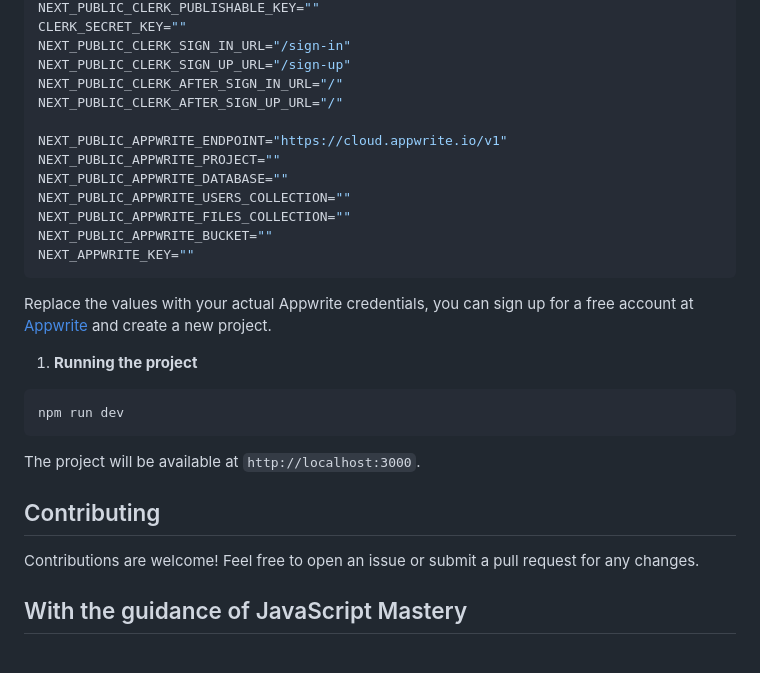
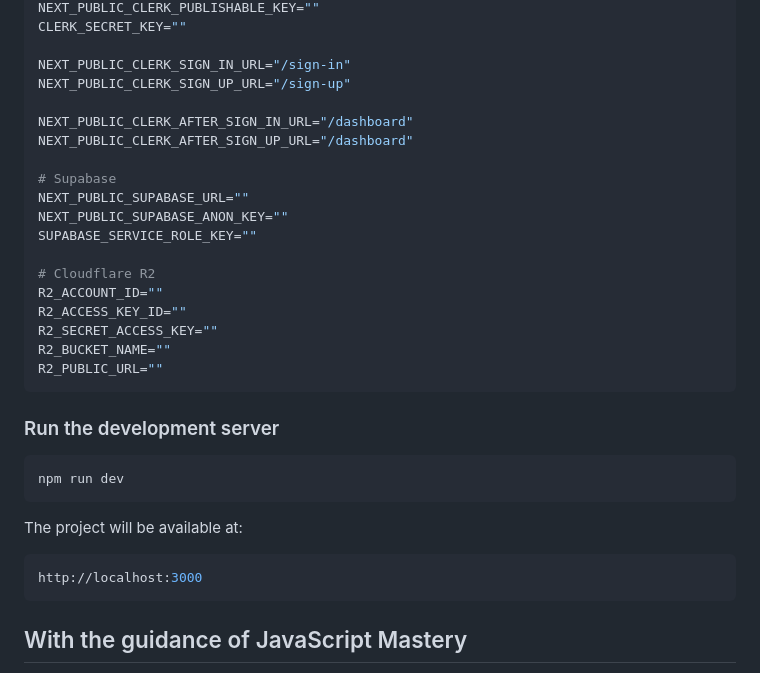
Before and after one commit to aditya-2k23/store-it, a Markdown page: README.md, the part around one of its changes. Rendered like a GitHub page.

````diff
--- a/README.md
+++ b/README.md
@@ -64,32 +154,36 @@ Create a `.env.local` file in the root directory and add the following environme
 NEXT_PUBLIC_CLERK_PUBLISHABLE_KEY=""
 CLERK_SECRET_KEY=""
+
 NEXT_PUBLIC_CLERK_SIGN_IN_URL="/sign-in"
 NEXT_PUBLIC_CLERK_SIGN_UP_URL="/sign-up"
-NEXT_PUBLIC_CLERK_AFTER_SIGN_IN_URL="/"
-NEXT_PUBLIC_CLERK_AFTER_SIGN_UP_URL="/"
 
-NEXT_PUBLIC_APPWRITE_ENDPOINT="https://cloud.appwrite.io/v1"
-NEXT_PUBLIC_APPWRITE_PROJECT=""
-NEXT_PUBLIC_APPWRITE_DATABASE=""
-NEXT_PUBLIC_APPWRITE_USERS_COLLECTION=""
-NEXT_PUBLIC_APPWRITE_FILES_COLLECTION=""
-NEXT_PUBLIC_APPWRITE_BUCKET=""
-NEXT_APPWRITE_KEY=""
+NEXT_PUBLIC_CLERK_AFTER_SIGN_IN_URL="/dashboard"
+NEXT_PUBLIC_CLERK_AFTER_SIGN_UP_URL="/dashboard"
+
+# Supabase
+NEXT_PUBLIC_SUPABASE_URL=""
+NEXT_PUBLIC_SUPABASE_ANON_KEY=""
+SUPABASE_SERVICE_ROLE_KEY=""
+
+# Cloudflare R2
+R2_ACCOUNT_ID=""
+R2_ACCESS_KEY_ID=""
+R2_SECRET_ACCESS_KEY=""
+R2_BUCKET_NAME=""
+R2_PUBLIC_URL=""
 ```
 
-Replace the values with your actual Appwrite credentials, you can sign up for a free account at [Appwrite](https://appwrite.io/) and create a new project.
-
-1. **Running the project**
+### Run the development server
 
 ```bash
 npm run dev
 ```
 
-The project will be available at `http://localhost:3000`.
+The project will be available at:
 
-## Contributing
-
-Contributions are welcome! Feel free to open an issue or submit a pull request for any changes.
+```bash
+http://localhost:3000
+```
 
 ## With the guidance of JavaScript Mastery
 
````
Also changed, not shown: other parts of README.md (+126 -36 lines).
